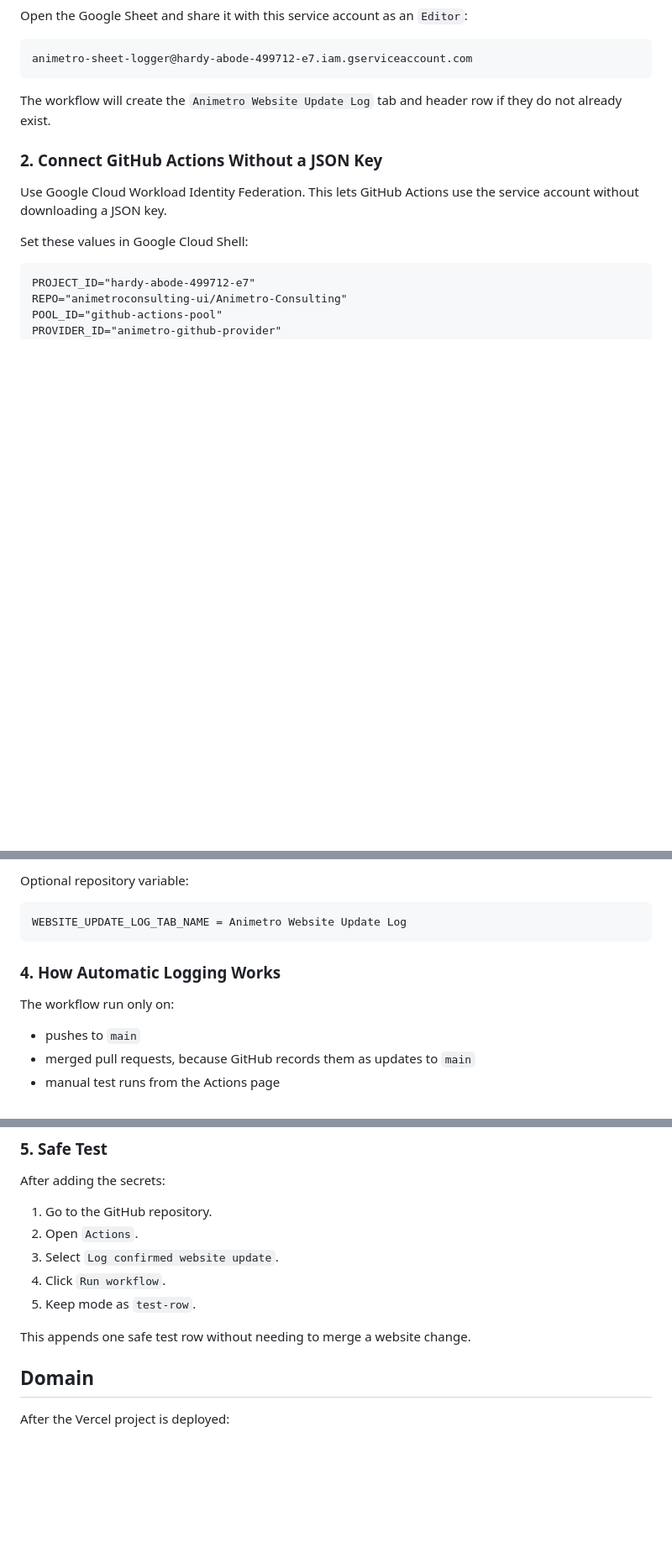
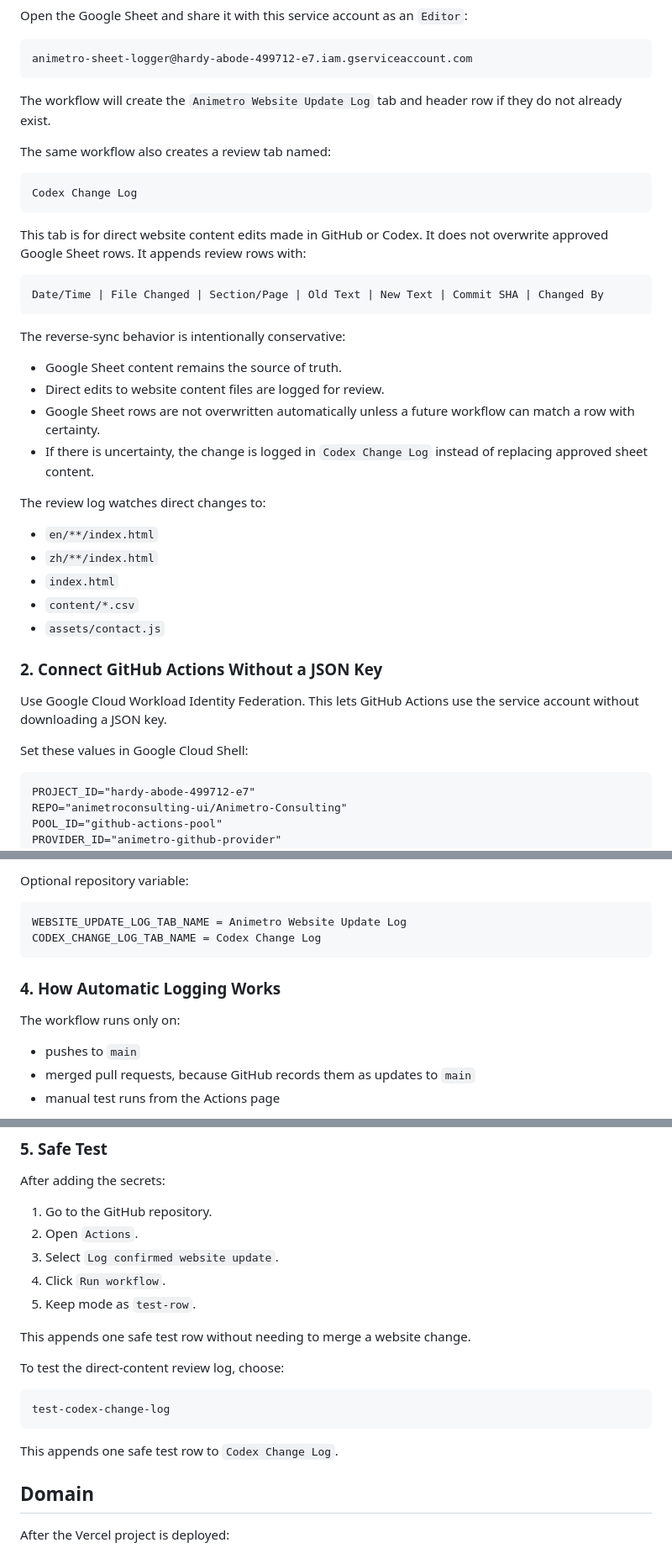
Before and after one commit to animetroconsulting-ui/Animetro-Consulting, a Markdown page: README.md, 3 parts joined by grey strips. Shown at 84% size. GitHub-like rendering; blank space fills up the shorter version.

Commit message:
Document Codex change log review tab

````diff
--- a/README.md
+++ b/README.md
@@ -192,6 +192,33 @@ animetro-sheet-logger@hardy-abode-499712-e7.iam.gserviceaccount.com
 
 The workflow will create the `Animetro Website Update Log` tab and header row if they do not already exist.
 
+The same workflow also creates a review tab named:
+
+```text
+Codex Change Log
+```
+
+This tab is for direct website content edits made in GitHub or Codex. It does not overwrite approved Google Sheet rows. It appends review rows with:
+
+```text
+Date/Time | File Changed | Section/Page | Old Text | New Text | Commit SHA | Changed By
+```
+
+The reverse-sync behavior is intentionally conservative:
+
+- Google Sheet content remains the source of truth.
+- Direct edits to website content files are logged for review.
+- Google Sheet rows are not overwritten automatically unless a future workflow can match a row with certainty.
+- If there is uncertainty, the change is logged in `Codex Change Log` instead of replacing approved sheet content.
+
+The review log watches direct changes to:
+
+- `en/**/index.html`
+- `zh/**/index.html`
+- `index.html`
+- `content/*.csv`
+- `assets/contact.js`
+
 ### 2. Connect GitHub Actions Without a JSON Key
 
 Use Google Cloud Workload Identity Federation. This lets GitHub Actions use the service account without downloading a JSON key.
@@ -276,11 +303,12 @@ Optional repository variable:
 
 ```text
 WEBSITE_UPDATE_LOG_TAB_NAME = Animetro Website Update Log
+CODEX_CHANGE_LOG_TAB_NAME = Codex Change Log
 ```
 
 ### 4. How Automatic Logging Works
 
-The workflow run only on:
+The workflow runs only on:
 
 - pushes to `main`
 - merged pull requests, because GitHub records them as updates to `main`
@@ -337,6 +365,14 @@ After adding the secrets:
 
 This appends one safe test row without needing to merge a website change.
 
+To test the direct-content review log, choose:
+
+```text
+test-codex-change-log
+```
+
+This appends one safe test row to `Codex Change Log`.
+
 ## Domain
 
 After the Vercel project is deployed:
````
